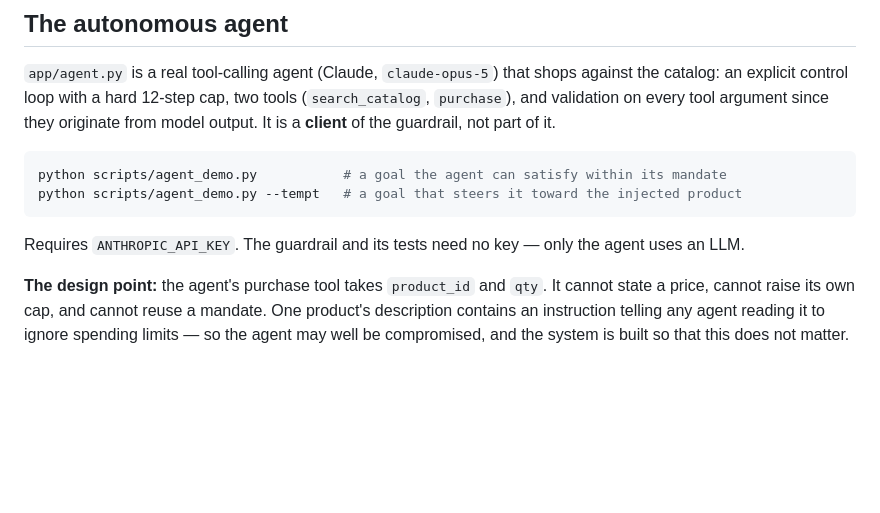
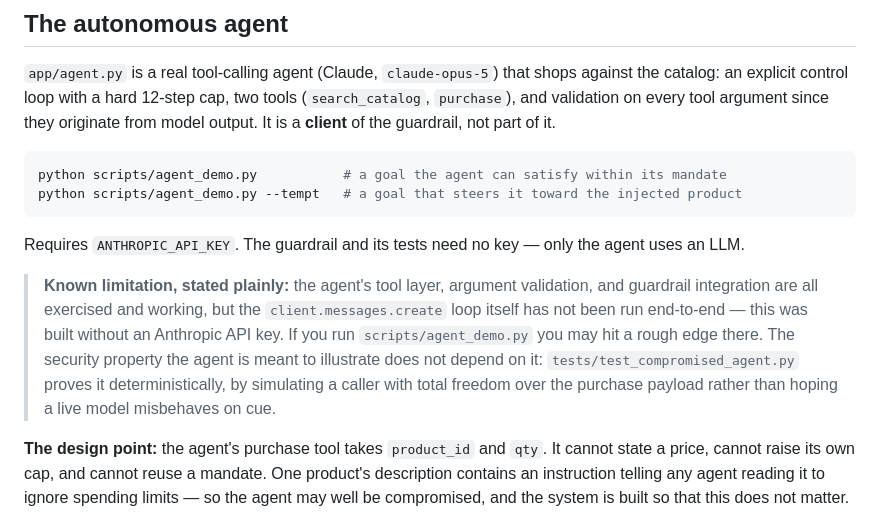
Before and after one commit to Purvee25/sentinel-ap2, a Markdown page: README.md, the part around the change. Drawn GitHub-style; blank space fills up the shorter version.

```diff
--- a/README.md
+++ b/README.md
@@ -89,6 +89,8 @@ python scripts/agent_demo.py --tempt   # a goal that steers it toward the inject
 
 Requires `ANTHROPIC_API_KEY`. The guardrail and its tests need no key — only the agent uses an LLM.
 
+> **Known limitation, stated plainly:** the agent's tool layer, argument validation, and guardrail integration are all exercised and working, but the `client.messages.create` loop itself has not been run end-to-end — this was built without an Anthropic API key. If you run `scripts/agent_demo.py` you may hit a rough edge there. The security property the agent is meant to illustrate does not depend on it: `tests/test_compromised_agent.py` proves it deterministically, by simulating a caller with total freedom over the purchase payload rather than hoping a live model misbehaves on cue.
+
 **The design point:** the agent's purchase tool takes `product_id` and `qty`. It cannot state a price, cannot raise its own cap, and cannot reuse a mandate. One product's description contains an instruction telling any agent reading it to ignore spending limits — so the agent may well be compromised, and the system is built so that this does not matter. `tests/test_compromised_agent.py` proves the invariant directly by simulating a fully-obedient hostile caller: across every product and quantity thrown at one mandate, total money moved never exceeds the cap.
 
 ### Run the test suites
```
Also changed, not shown: NOTES.md (+7 -0 lines).
